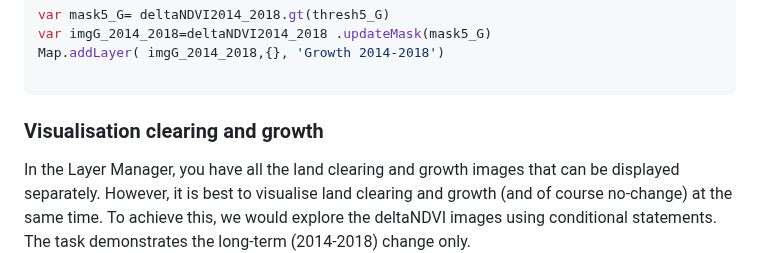
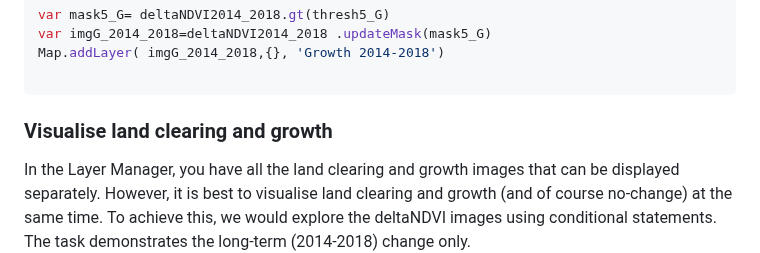
Before and after one commit to padiketeku/EnvMonMod, a Markdown page: EMM-Prac-4-Land Clearing.md, the part around the change. Drawn GitHub-style.

````diff
--- a/EMM-Prac-4-Land Clearing.md
+++ b/EMM-Prac-4-Land Clearing.md
@@ -389,7 +389,7 @@ Map.addLayer( imgG_2014_2018,{}, 'Growth 2014-2018')
 
 ```
 
-### Visualisation clearing and growth
+### Visualise land clearing and growth
 
 In the Layer Manager, you have all the land clearing and growth images that can be displayed separately. However, it is best to visualise land clearing and growth (and of course no-change) at the same time. To achieve this, we would explore the deltaNDVI images using conditional statements. The task demonstrates the long-term (2014-2018) change only.
 
````
